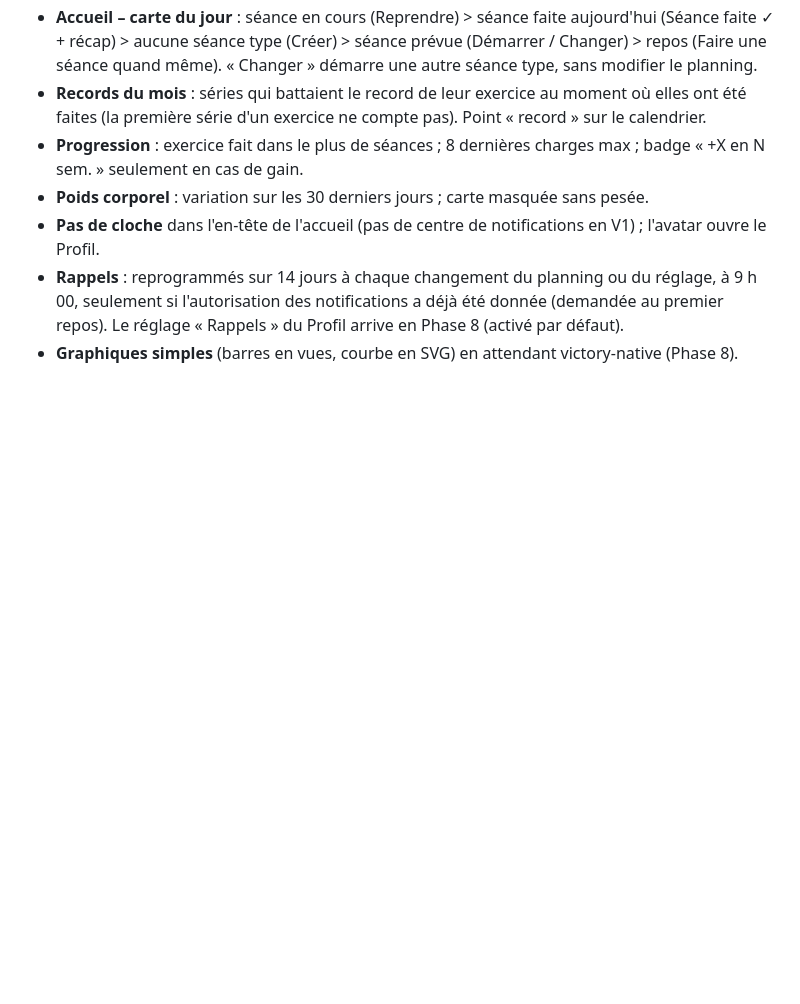
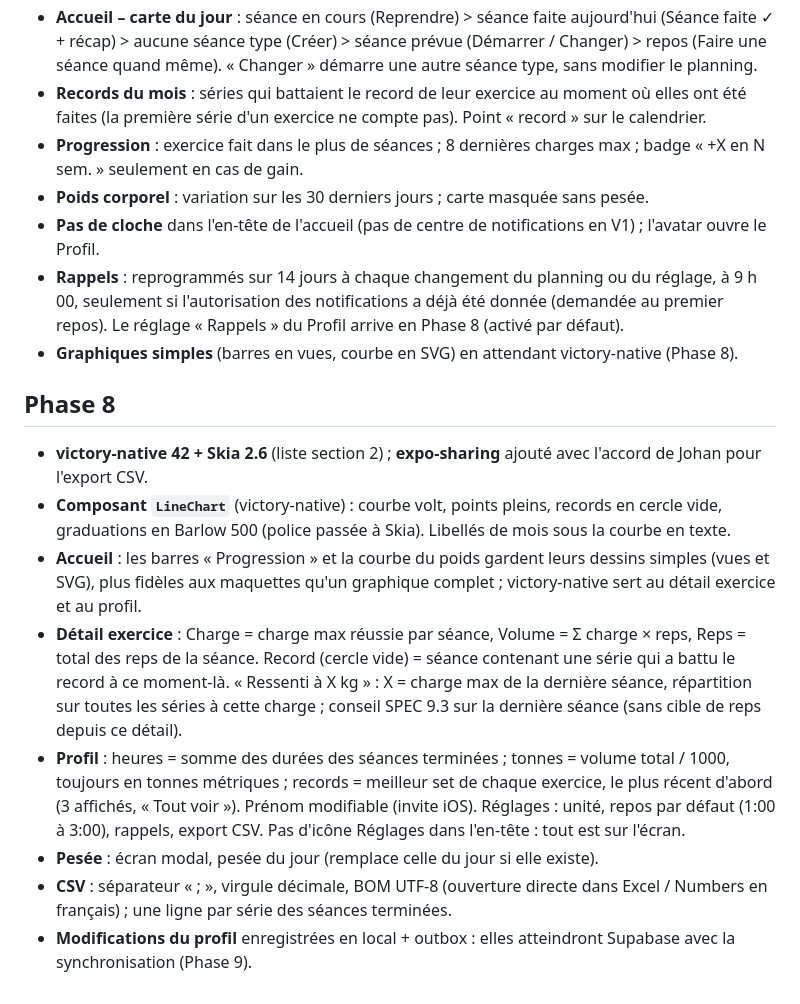
Before and after one commit to johanpoyet/surcharge, a Markdown page: docs/DECISIONS.md, the part around the change. Drawn GitHub-style; blank space fills up the shorter version.

Commit message:
docs: décisions de la Phase 8

```diff
--- a/docs/DECISIONS.md
+++ b/docs/DECISIONS.md
@@ -207,3 +207,27 @@ Choix faits quand le SPEC ne tranchait pas (règle 7), du plus ancien au plus r
   seulement si l'autorisation des notifications a déjà été donnée (demandée au premier repos).
   Le réglage « Rappels » du Profil arrive en Phase 8 (activé par défaut).
 - **Graphiques simples** (barres en vues, courbe en SVG) en attendant victory-native (Phase 8).
+
+## Phase 8
+
+- **victory-native 42 + Skia 2.6** (liste section 2) ; **expo-sharing** ajouté avec l'accord de Johan
+  pour l'export CSV.
+- **Composant `LineChart`** (victory-native) : courbe volt, points pleins, records en cercle vide,
+  graduations en Barlow 500 (police passée à Skia). Libellés de mois sous la courbe en texte.
+- **Accueil** : les barres « Progression » et la courbe du poids gardent leurs dessins simples (vues
+  et SVG), plus fidèles aux maquettes qu'un graphique complet ; victory-native sert au détail
+  exercice et au profil.
+- **Détail exercice** : Charge = charge max réussie par séance, Volume = Σ charge × reps,
+  Reps = total des reps de la séance. Record (cercle vide) = séance contenant une série qui a
+  battu le record à ce moment-là. « Ressenti à X kg » : X = charge max de la dernière séance,
+  répartition sur toutes les séries à cette charge ; conseil SPEC 9.3 sur la dernière séance
+  (sans cible de reps depuis ce détail).
+- **Profil** : heures = somme des durées des séances terminées ; tonnes = volume total / 1000,
+  toujours en tonnes métriques ; records = meilleur set de chaque exercice, le plus récent d'abord
+  (3 affichés, « Tout voir »). Prénom modifiable (invite iOS). Réglages : unité, repos par défaut
+  (1:00 à 3:00), rappels, export CSV. Pas d'icône Réglages dans l'en-tête : tout est sur l'écran.
+- **Pesée** : écran modal, pesée du jour (remplace celle du jour si elle existe).
+- **CSV** : séparateur « ; », virgule décimale, BOM UTF-8 (ouverture directe dans Excel / Numbers
+  en français) ; une ligne par série des séances terminées.
+- **Modifications du profil** enregistrées en local + outbox : elles atteindront Supabase avec la
+  synchronisation (Phase 9).
```
